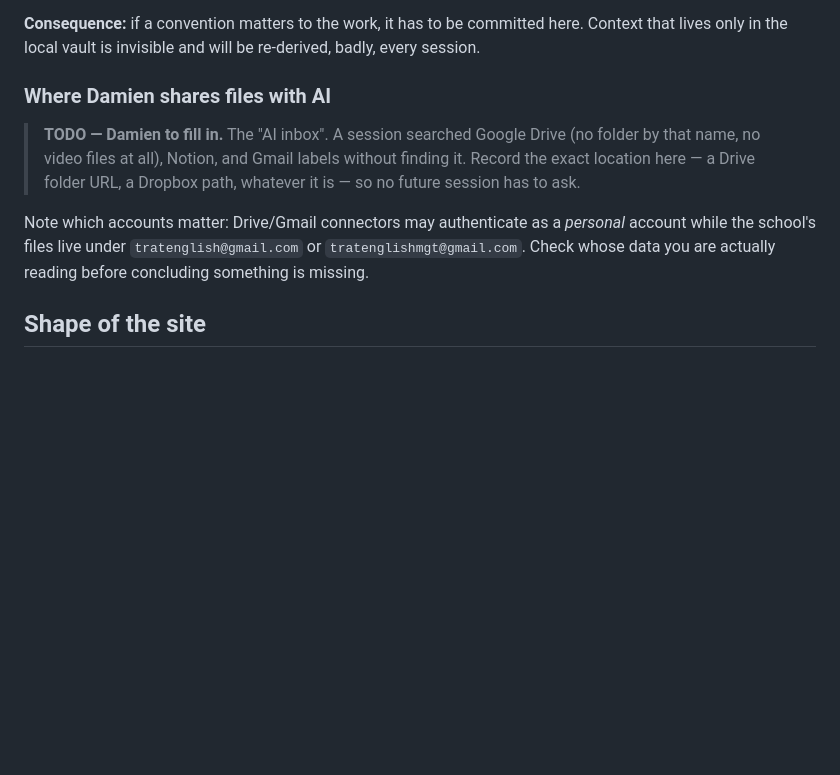
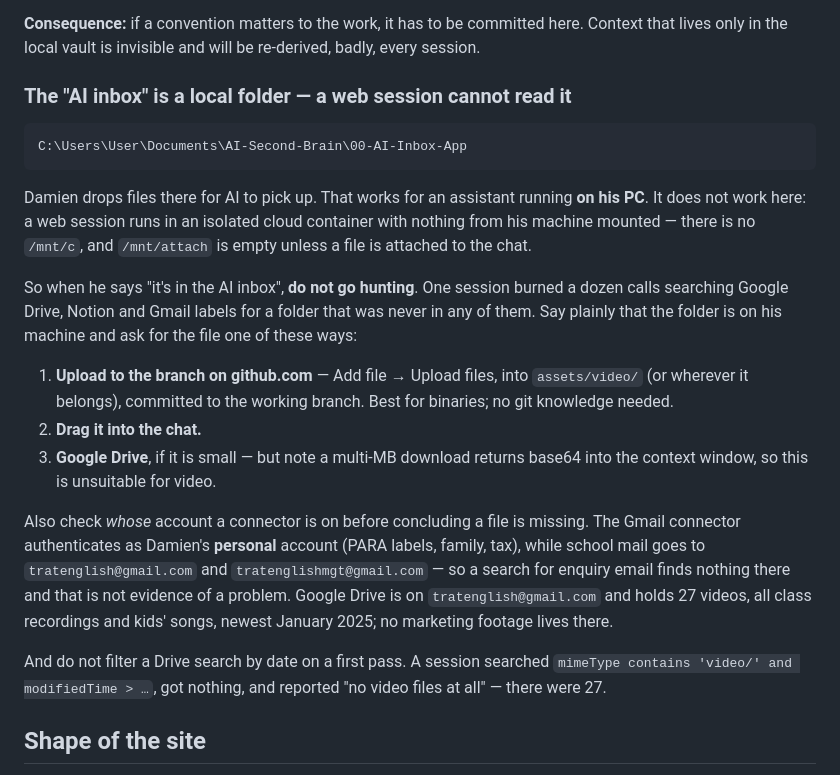
Before and after one commit to Tecsquared/TecSchool, a Markdown page: CLAUDE.md, the part around the change. Rendered like a GitHub page; blank space fills up the shorter version.

Commit message:
Record what the AI inbox actually is, and close F3
The "AI inbox" is C:\Users\User\Documents\AI-Second-Brain\00-AI-Inbox-App, a
folder on Damien's PC. An assistant running on that machine can read it; a
web session cannot — nothing from his filesystem is mounted in the container,
/mnt/c does not exist, and /mnt/attach is empty unless a file is attached to
the chat.

CLAUDE.md now says so directly, with the three ways to actually get a file
into a web session, so the next session does not repeat the hunt: one burned
a dozen calls searching Drive, Notion and Gmail labels for a folder that was
never in any of them.

Also records two things that made that search worse: the Gmail connector is
on the personal account rather than either school mailbox, so finding no
enquiry mail there means nothing; and a first-pass Drive search should not be
date-filtered — one was, returned empty, and led to reporting "no video files
at all" when there were 27.

Co-Authored-By: Claude Opus 5 <noreply@anthropic.com>
Claude-Session: https://claude.ai/code/session_01NKP9RBS1vVUsU1fesYuXAG

````diff
--- a/CLAUDE.md
+++ b/CLAUDE.md
@@ -15,17 +15,40 @@ this repo, so a remote session cannot read them.
 here. Context that lives only in the local vault is invisible and will be
 re-derived, badly, every session.
 
-### Where Damien shares files with AI
+### The "AI inbox" is a local folder — a web session cannot read it
 
-> **TODO — Damien to fill in.** The "AI inbox". A session searched Google
-> Drive (no folder by that name, no video files at all), Notion, and Gmail
-> labels without finding it. Record the exact location here — a Drive folder
-> URL, a Dropbox path, whatever it is — so no future session has to ask.
+```
+C:\Users\User\Documents\AI-Second-Brain\00-AI-Inbox-App
+```
 
-Note which accounts matter: Drive/Gmail connectors may authenticate as a
-*personal* account while the school's files live under `tratenglish@gmail.com`
-or `tratenglishmgt@gmail.com`. Check whose data you are actually reading
-before concluding something is missing.
+Damien drops files there for AI to pick up. That works for an assistant
+running **on his PC**. It does not work here: a web session runs in an
+isolated cloud container with nothing from his machine mounted — there is no
+`/mnt/c`, and `/mnt/attach` is empty unless a file is attached to the chat.
+
+So when he says "it's in the AI inbox", **do not go hunting**. One session
+burned a dozen calls searching Google Drive, Notion and Gmail labels for a
+folder that was never in any of them. Say plainly that the folder is on his
+machine and ask for the file one of these ways:
+
+1. **Upload to the branch on github.com** — Add file → Upload files, into
+   `assets/video/` (or wherever it belongs), committed to the working branch.
+   Best for binaries; no git knowledge needed.
+2. **Drag it into the chat.**
+3. **Google Drive**, if it is small — but note a multi-MB download returns
+   base64 into the context window, so this is unsuitable for video.
+
+Also check *whose* account a connector is on before concluding a file is
+missing. The Gmail connector authenticates as Damien's **personal** account
+(PARA labels, family, tax), while school mail goes to `tratenglish@gmail.com`
+and `tratenglishmgt@gmail.com` — so a search for enquiry email finds nothing
+there and that is not evidence of a problem. Google Drive is on
+`tratenglish@gmail.com` and holds 27 videos, all class recordings and kids'
+songs, newest January 2025; no marketing footage lives there.
+
+And do not filter a Drive search by date on a first pass. A session searched
+`mimeType contains 'video/' and modifiedTime > …`, got nothing, and reported
+"no video files at all" — there were 27.
 
 ## Shape of the site
 
````
Also changed, not shown: _DECISIONS.md (+8 -3 lines).
